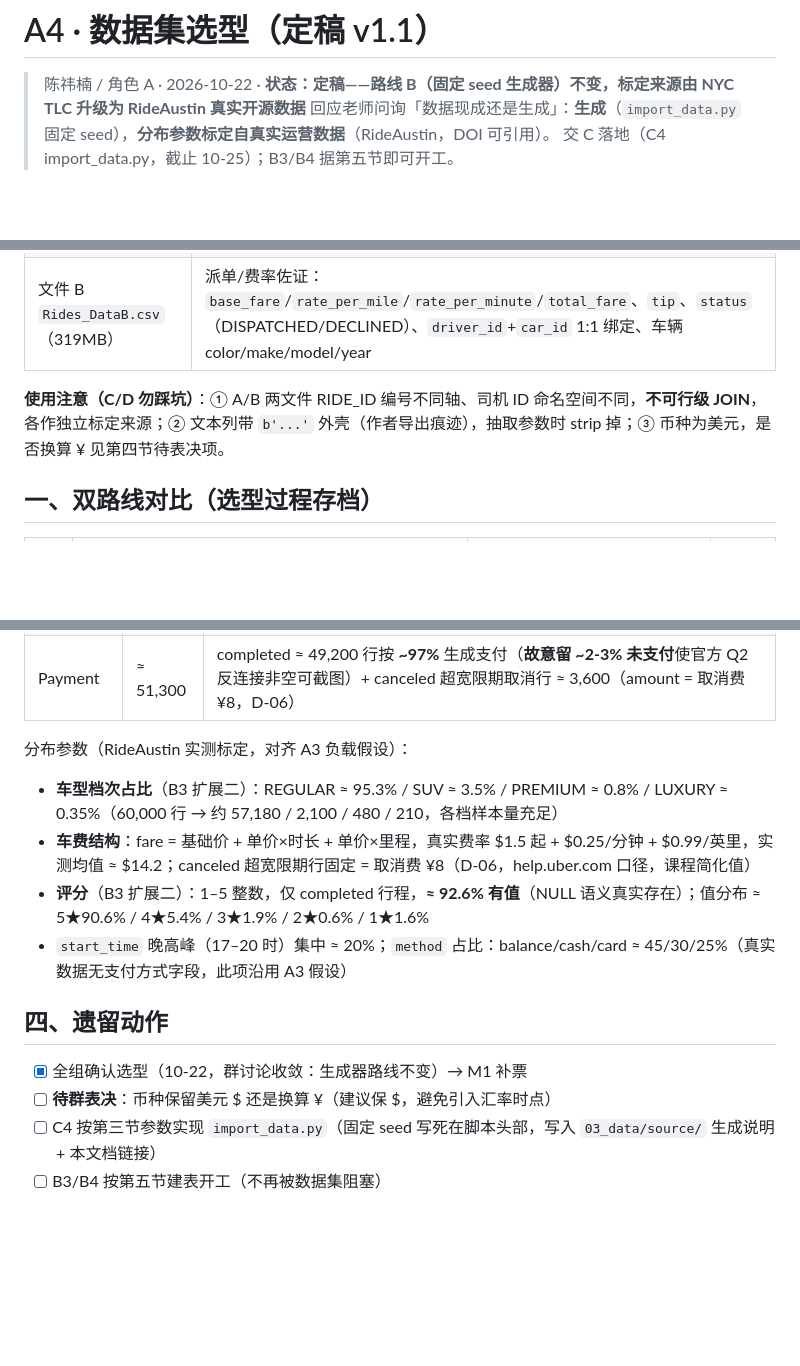
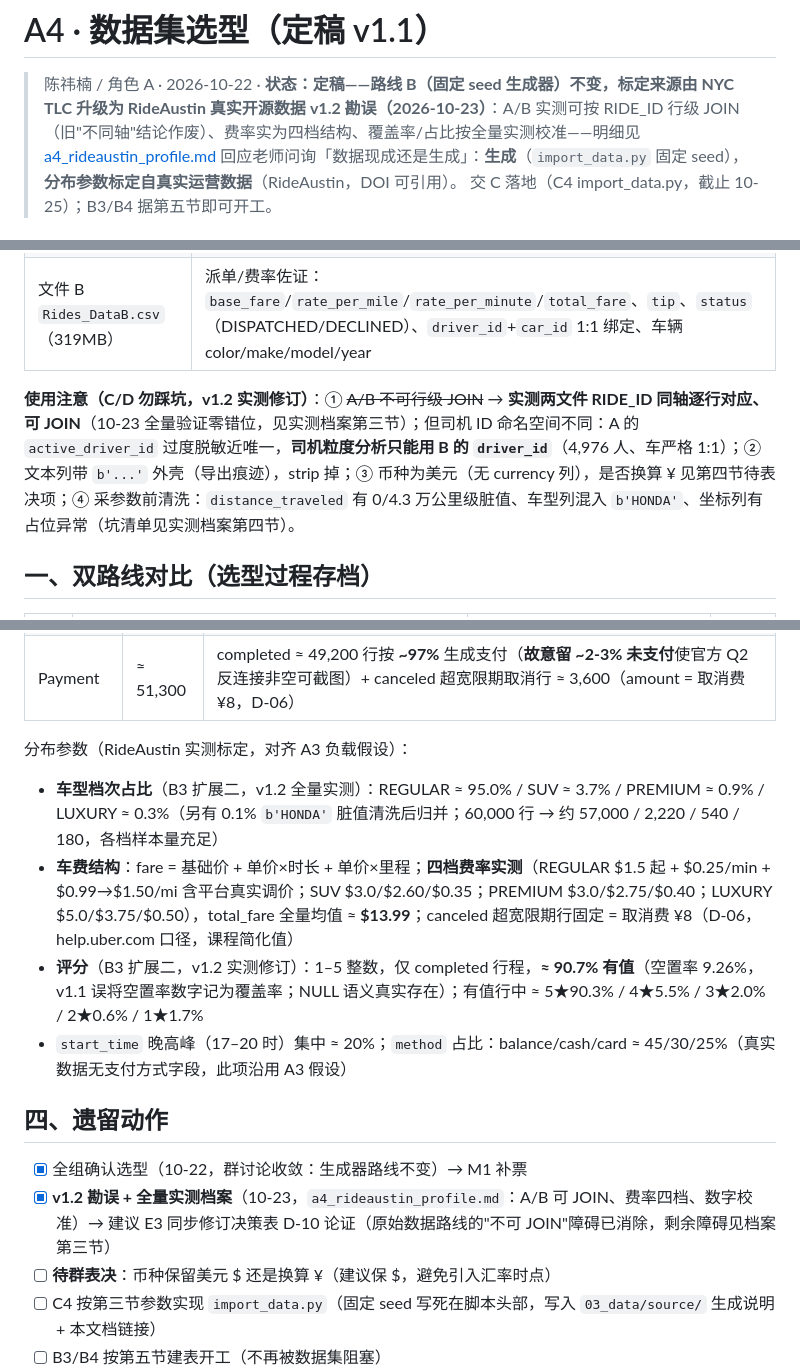
Before and after one commit to chenyanwu83-blip/DBM-Group-Project1, a Markdown page: 01_docs/a4_dataset_decision.md, 3 parts joined by grey strips. GitHub-like rendering; blank space fills up the shorter version.

Commit message:
A4: RideAustin全量实测档案v1.0 + 勘误v1.2——A/B实测同轴可JOIN（旧"不同轴"结论作废）、四档费率结构、覆盖率与占比按149万行全量校准（供E3修订D-10论证）

```diff
--- a/01_docs/a4_dataset_decision.md
+++ b/01_docs/a4_dataset_decision.md
@@ -1,6 +1,7 @@
 # A4 · 数据集选型（定稿 v1.1）
 
 > 陈祎楠 / 角色 A · 2026-10-22 · **状态：定稿——路线 B（固定 seed 生成器）不变，标定来源由 NYC TLC 升级为 RideAustin 真实开源数据**
+> **v1.2 勘误（2026-10-23）**：A/B 实测可按 RIDE_ID 行级 JOIN（旧"不同轴"结论作废）、费率实为四档结构、覆盖率/占比按全量实测校准——明细见 [a4_rideaustin_profile.md](a4_rideaustin_profile.md)
 > 回应老师问询「数据现成还是生成」：**生成**（`import_data.py` 固定 seed），**分布参数标定自真实运营数据**（RideAustin，DOI 可引用）。
 > 交 C 落地（C4 import_data.py，截止 10-25）；B3/B4 据第五节即可开工。
 
@@ -16,7 +17,7 @@
 | 文件 A `Rides_DataA.csv`（327MB） | 行程事实：`requested_car_category`（四档）、`driver_rating`/`rider_rating`（每单 1–5 星）、`rider_id`、`active_driver_id`、时间链（created→driver_reached→started→completed）、`distance_traveled`、`surge_factor` |
 | 文件 B `Rides_DataB.csv`（319MB） | 派单/费率佐证：`base_fare`/`rate_per_mile`/`rate_per_minute`/`total_fare`、`tip`、`status`（DISPATCHED/DECLINED）、`driver_id`+`car_id` 1:1 绑定、车辆 color/make/model/year |
 
-**使用注意（C/D 勿踩坑）**：① A/B 两文件 RIDE_ID 编号不同轴、司机 ID 命名空间不同，**不可行级 JOIN**，各作独立标定来源；② 文本列带 `b'...'` 外壳（作者导出痕迹），抽取参数时 strip 掉；③ 币种为美元，是否换算 ¥ 见第四节待表决项。
+**使用注意（C/D 勿踩坑，v1.2 实测修订）**：① ~~A/B 不可行级 JOIN~~ → **实测两文件 RIDE_ID 同轴逐行对应、可 JOIN**（10-23 全量验证零错位，见实测档案第三节）；但司机 ID 命名空间不同：A 的 `active_driver_id` 过度脱敏近唯一，**司机粒度分析只能用 B 的 `driver_id`**（4,976 人、车严格 1:1）；② 文本列带 `b'...'` 外壳（导出痕迹），strip 掉；③ 币种为美元（无 currency 列），是否换算 ¥ 见第四节待表决项；④ 采参数前清洗：`distance_traveled` 有 0/4.3 万公里级脏值、车型列混入 `b'HONDA'`、坐标列有占位异常（坑清单见实测档案第四节）。
 
 ## 一、双路线对比（选型过程存档）
 
@@ -50,14 +51,15 @@
 
 分布参数（RideAustin 实测标定，对齐 A3 负载假设）：
 
-- **车型档次占比**（B3 扩展二）：REGULAR ≈ 95.3% / SUV ≈ 3.5% / PREMIUM ≈ 0.8% / LUXURY ≈ 0.35%（60,000 行 → 约 57,180 / 2,100 / 480 / 210，各档样本量充足）
-- **车费结构**：fare = 基础价 + 单价×时长 + 单价×里程，真实费率 $1.5 起 + $0.25/分钟 + $0.99/英里，实测均值 ≈ $14.2；canceled 超宽限期行固定 = 取消费 ¥8（D-06，help.uber.com 口径，课程简化值）
-- **评分**（B3 扩展二）：1–5 整数，仅 completed 行程，**≈ 92.6% 有值**（NULL 语义真实存在）；值分布 ≈ 5★90.6% / 4★5.4% / 3★1.9% / 2★0.6% / 1★1.6%
+- **车型档次占比**（B3 扩展二，v1.2 全量实测）：REGULAR ≈ 95.0% / SUV ≈ 3.7% / PREMIUM ≈ 0.9% / LUXURY ≈ 0.3%（另有 0.1% `b'HONDA'` 脏值清洗后归并；60,000 行 → 约 57,000 / 2,220 / 540 / 180，各档样本量充足）
+- **车费结构**：fare = 基础价 + 单价×时长 + 单价×里程；**四档费率实测**（REGULAR $1.5 起 + $0.25/min + $0.99→$1.50/mi 含平台真实调价；SUV $3.0/$2.60/$0.35；PREMIUM $3.0/$2.75/$0.40；LUXURY $5.0/$3.75/$0.50），total_fare 全量均值 ≈ **$13.99**；canceled 超宽限期行固定 = 取消费 ¥8（D-06，help.uber.com 口径，课程简化值）
+- **评分**（B3 扩展二，v1.2 实测修订）：1–5 整数，仅 completed 行程，**≈ 90.7% 有值**（空置率 9.26%，v1.1 误将空置率数字记为覆盖率；NULL 语义真实存在）；有值行中 ≈ 5★90.3% / 4★5.5% / 3★2.0% / 2★0.6% / 1★1.7%
 - `start_time` 晚高峰（17–20 时）集中 ≈ 20%；`method` 占比：balance/cash/card ≈ 45/30/25%（真实数据无支付方式字段，此项沿用 A3 假设）
 
 ## 四、遗留动作
 
 - [x] 全组确认选型（10-22，群讨论收敛：生成器路线不变）→ M1 补票
+- [x] **v1.2 勘误 + 全量实测档案**（10-23，`a4_rideaustin_profile.md`：A/B 可 JOIN、费率四档、数字校准）→ 建议 E3 同步修订决策表 D-10 论证（原始数据路线的"不可 JOIN"障碍已消除，剩余障碍见档案第三节）
 - [ ] **待群表决**：币种保留美元 $ 还是换算 ¥（建议保 $，避免引入汇率时点）
 - [ ] C4 按第三节参数实现 `import_data.py`（固定 seed 写死在脚本头部，写入 `03_data/source/` 生成说明 + 本文档链接）
 - [ ] B3/B4 按第五节建表开工（不再被数据集阻塞）
```
Also changed, not shown: 01_docs/a4_rideaustin_profile.md (added, +134 -0 lines).
